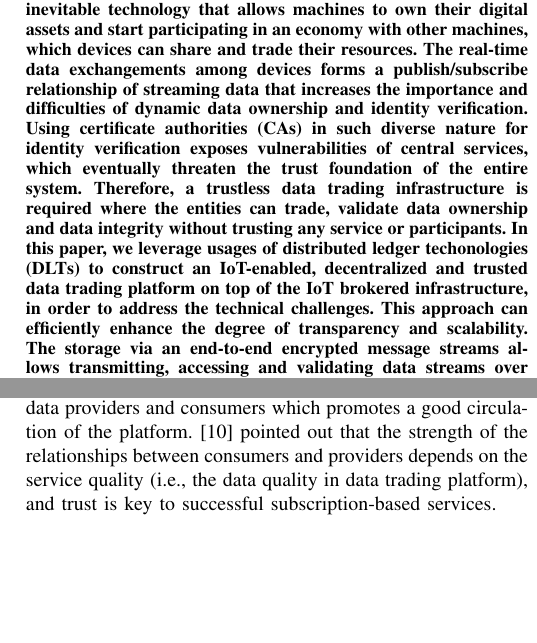
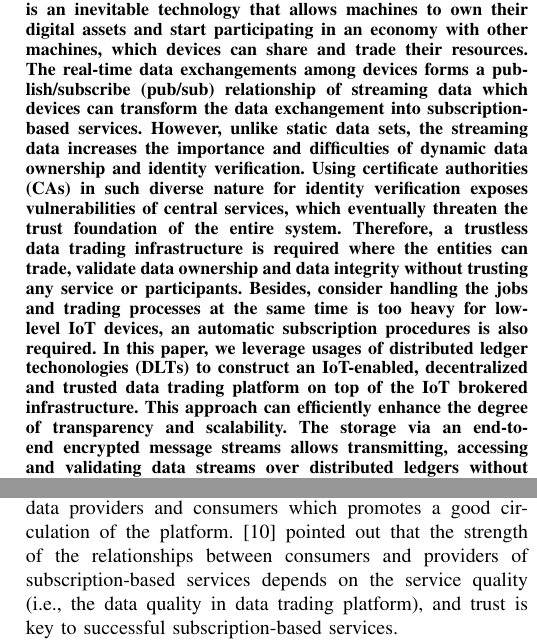
Before and after one commit to jkrvivian/MyThesis, a LaTeX paper (paper.tex): two parts of the columns of pages 1 and 2 of 8, joined at a grey line, cut so that both start at the same text, the shorter picture padded with empty space. Compiled offline with pdfLaTeX; a missing font is replaced by an installed copy or a similar font; a LaTeX package or settings file that is missing is left out.

Commit message:
Minor tweaks

```diff
--- a/paper.tex
+++ b/paper.tex
@@ -41,7 +41,7 @@ chiaheng@gmail.com}
 
 \begin{abstract}
 %cite IoT data subscription economy
-The Internet of Things (IoT) makes our lives simple and easier by automating mundane processes with devices around us. Within IoT scenarios, machine-to-machine (M2M) is an inevitable technology that allows machines to own their digital assets and start participating in an economy with other machines, which devices can share and trade their resources. The real-time data exchangements among devices forms a publish/subscribe relationship of streaming data that increases the importance and difficulties of dynamic data ownership and identity verification. Using certificate authorities (CAs) in such diverse nature for identity verification exposes vulnerabilities of central services, which eventually threaten the trust foundation of the entire system. Therefore, a trustless data trading infrastructure is required where the entities can trade, validate data ownership and data integrity without trusting any service or participants. In this paper, we leverage usages of distributed ledger techonologies (DLTs) to construct an IoT-enabled, decentralized and trusted data trading platform on top of the IoT brokered infrastructure, in order to address the technical challenges. This approach can efficiently enhance the degree of transparency and scalability. The storage via an end-to-end encrypted message streams allows transmitting, accessing and validating data streams over distributed ledgers without authorities, and the trading process is automated through smart contracts. Finally, the prototype is implemented and evaluated.
+The Internet of Things (IoT) makes our lives simple and easier by automating mundane processes with devices around us. Within IoT scenarios, machine-to-machine (M2M) is an inevitable technology that allows machines to own their digital assets and start participating in an economy with other machines, which devices can share and trade their resources. The real-time data exchangements among devices forms a publish/subscribe (pub/sub) relationship of streaming data which devices can transform the data exchangement into subscription-based services. However, unlike static data sets, the streaming data increases the importance and difficulties of dynamic data ownership and identity verification. Using certificate authorities (CAs) in such diverse nature for identity verification exposes vulnerabilities of central services, which eventually threaten the trust foundation of the entire system. Therefore, a trustless data trading infrastructure is required where the entities can trade, validate data ownership and data integrity without trusting any service or participants. Besides, consider handling the jobs and trading processes at the same time is too heavy for low-level IoT devices, an automatic subscription procedures is also required. In this paper, we leverage usages of distributed ledger techonologies (DLTs) to construct an IoT-enabled, decentralized and trusted data trading platform on top of the IoT brokered infrastructure. This approach can efficiently enhance the degree of transparency and scalability. The storage via an end-to-end encrypted message streams allows transmitting, accessing and validating data streams over distributed ledgers without authorities, and the trading process is automated through smart contracts. Finally, the prototype is implemented and evaluated.
 \end{abstract}
 
 \begin{IEEEkeywords}
@@ -66,7 +66,7 @@ Among the challenges of data trading platform\cite{BigDataMarket}, we conclude t
 In contrast to the architectures in \cite{DIaas, MARSA} that target to handle static data sets, we aim for processing the high volume, high velocity and high variety of real-time "Big Data" streams\cite{BigData} while fulfills the aforementioned requirements. As streaming data is composed of records at every moment, users or devices are interested in data of a specific time period instead of the whole timeline. For example, the Internet of Vehicles (IoV) allows vehicles to connect with traffic signs and bicycles, share information, and at the same time be able to understand the real-time environmental conditions and find the best route through the communication. While vehicles and traffic lights continuously generate information, a device only needs to process the data streams of surroundings but all appliances in the IoV. Therefore, the publish/subscribe (pub/sub) communication model that provides the flexibility of following and unfollowing the data streams for users is more appropriate in the IoT scenarios.
 
 % SaaS
-The economic incentive model in our proposed IoT data trading platform works as subscription service. The subscription-based models (e.g. software-as-a-service (SaaS) and platform-as-a-service (PaaS)) are embedded in our lives, such as newspaper, video/audio streaming and softwares, which can bring enormous operating incomes and offer advantages that allows service providers have the flexibility in resource planning as well as a better prediction of revenue streams. The subscription-based model can easily adapts the underlying pub/sub communication model and benefit both data providers and consumers which promotes a good circulation of the platform. \cite{SaaS} pointed out that the strength of the relationships between consumers and providers depends on the service quality (i.e., the data quality in data trading platform), and trust is key to successful subscription-based services.
+The economic incentive model in our proposed IoT data trading platform works as subscription service. The subscription-based models (e.g. software-as-a-service (SaaS) and platform-as-a-service (PaaS)) are embedded in our lives, such as newspaper, video/audio streaming and softwares, which can bring enormous operating incomes and offer advantages that allows service providers have the flexibility in resource planning as well as a better prediction of revenue streams. The subscription-based model can easily adapts the underlying pub/sub communication model and benefit both data providers and consumers which promotes a good circulation of the platform. \cite{SaaS} pointed out that the strength of the relationships between consumers and providers of subscription-based services depends on the service quality (i.e., the data quality in data trading platform), and trust is key to successful subscription-based services.
 
 %trustless & automated
 %trust: 對系統、對身份、對資料
```
